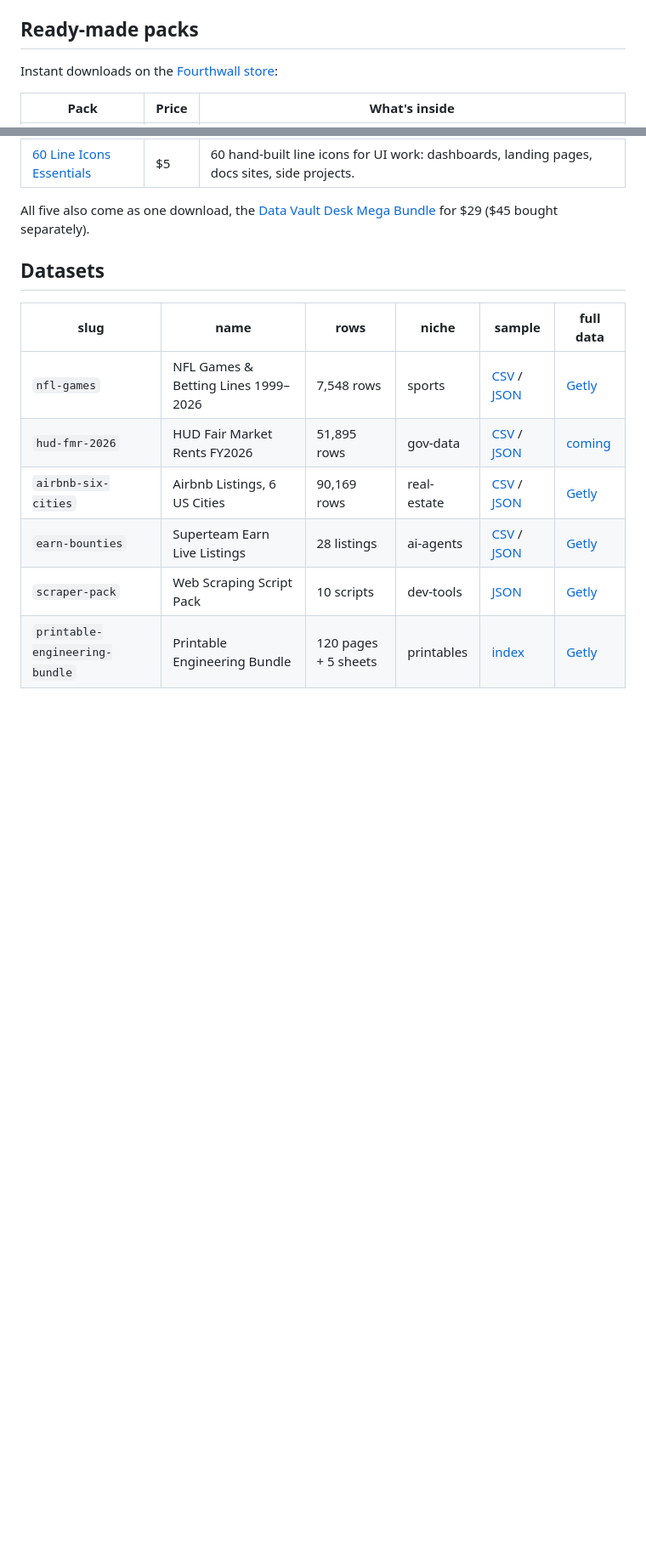
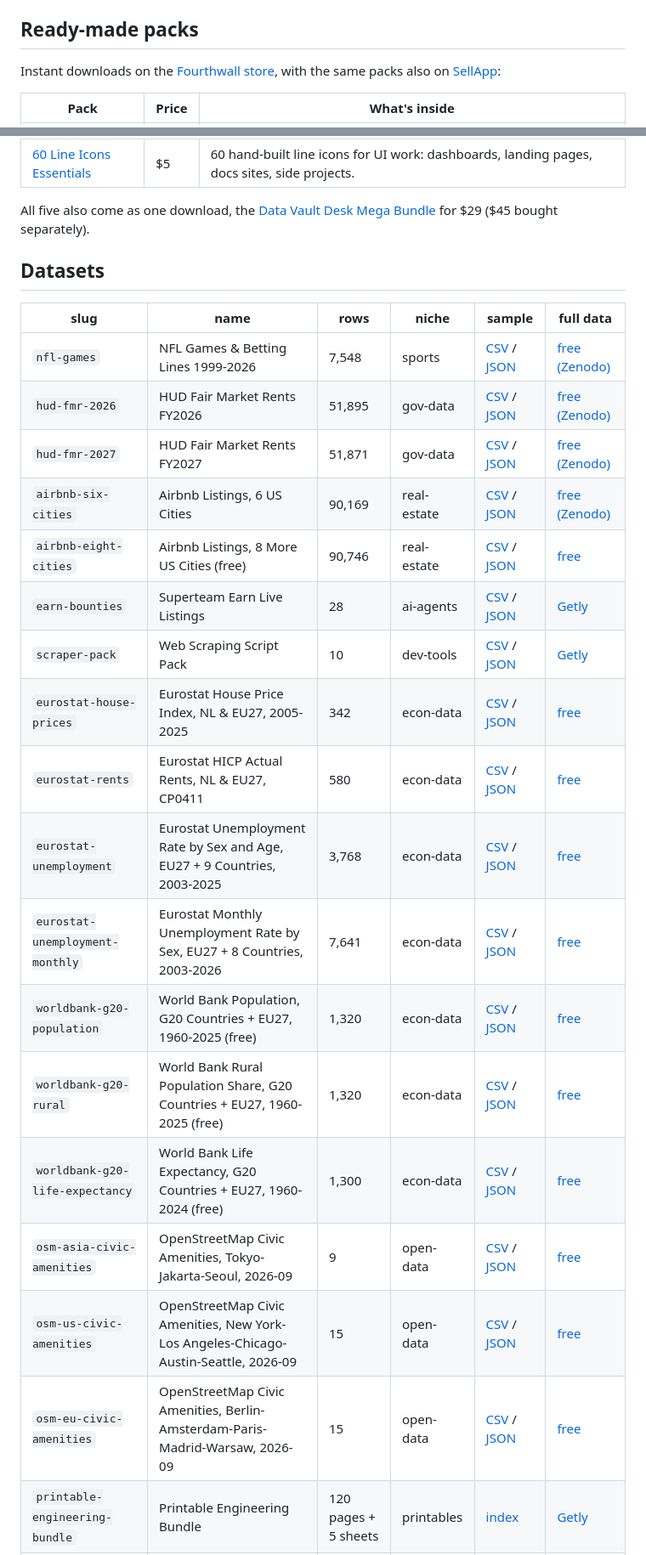
Before and after one commit to jayjex/data-vault, a Markdown page: README.md, 2 parts joined by grey strips. Shown at 85% size. GitHub-like rendering; blank space fills up the shorter version.

Commit message:
README: datasets table 6->26 rows verbatim catalog.json (full-data links: nfl/hud/airbnb free Zenodo, free in-repo files), data volume under 100KB -> 18MB, MCP planned-phase-2 -> live dataset-mcp server, index filters +open-data, SellApp rail line, license credits + Eurostat/WorldBank/OSM ODbL

```diff
--- a/README.md
+++ b/README.md
@@ -6,7 +6,7 @@ Every pack previews on the page: real rows, documented schema, no email wall. Sc
 
 ## Ready-made packs
 
-Instant downloads on the [Fourthwall store](https://jayjex-shop.fourthwall.com/):
+Instant downloads on the [Fourthwall store](https://jayjex-shop.fourthwall.com/), with the same packs also on [SellApp](https://datavaultdesk.sell.app/):
 
 | Pack | Price | What's inside |
 |---|---|---|
@@ -22,9 +22,21 @@ All five also come as one download, the [Data Vault Desk Mega Bundle](https://ja
 
 | slug | name | rows | niche | sample | full data |
 |---|---|---|---|---|---|
-| `nfl-games` | NFL Games & Betting Lines 1999–2026 | 7,548 rows | sports | [CSV](data/nfl-games/sample.csv) / [JSON](data/nfl-games/sample.json) | [Getly](https://www.getly.store/product/nfl-betting-game-data-pack-1999-2026-7-548-games-spreads-totals-moneylines-mtrfvdt7) |
-| `hud-fmr-2026` | HUD Fair Market Rents FY2026 | 51,895 rows | gov-data | [CSV](data/hud-fmr-2026/sample.csv) / [JSON](data/hud-fmr-2026/sample.json) | [coming](https://www.getly.store/store/matchbook-labs-mtrfh66f) |
-| `airbnb-six-cities` | Airbnb Listings, 6 US Cities | 90,169 rows | real-estate | [CSV](data/airbnb-six-cities/sample.csv) / [JSON](data/airbnb-six-cities/sample.json) | [Getly](https://www.getly.store/product/airbnb-multi-city-investor-pack-6-cities-60k-listings-90-169-rows-2026-snapshots-mtrfuvf3) |
-| `earn-bounties` | Superteam Earn Live Listings | 28 listings | ai-agents | [CSV](data/earn-bounties/sample.csv) / [JSON](data/earn-bounties/sample.json) | [Getly](https://www.getly.store/product/superteam-earn-28-live-listings-dataset-186-reverse-engineered-api-routes-mtrfumk0) |
-| `scraper-pack` | Web Scraping Script Pack | 10 scripts | dev-tools | [JSON](data/scraper-pack/sample.json) | [Getly](https://www.getly.store/product/web-scraping-script-pack-10-production-ready-playwright-templates-mtrfwfcd) |
+| `nfl-games` | NFL Games & Betting Lines 1999-2026 | 7,548 | sports | [CSV](data/nfl-games/sample.csv) / [JSON](data/nfl-games/sample.json) | [free (Zenodo)](https://zenodo.org/records/22643177/latest) |
+| `hud-fmr-2026` | HUD Fair Market Rents FY2026 | 51,895 | gov-data | [CSV](data/hud-fmr-2026/sample.csv) / [JSON](data/hud-fmr-2026/sample.json) | [free (Zenodo)](https://zenodo.org/records/22643149/latest) |
+| `hud-fmr-2027` | HUD Fair Market Rents FY2027 | 51,871 | gov-data | [CSV](data/hud-fmr-2027/sample.csv) / [JSON](data/hud-fmr-2027/sample.json) | [free (Zenodo)](https://zenodo.org/records/22649503/latest) |
+| `airbnb-six-cities` | Airbnb Listings, 6 US Cities | 90,169 | real-estate | [CSV](data/airbnb-six-cities/sample.csv) / [JSON](data/airbnb-six-cities/sample.json) | [free (Zenodo)](https://zenodo.org/records/22643189/latest) |
+| `airbnb-eight-cities` | Airbnb Listings, 8 More US Cities (free) | 90,746 | real-estate | [CSV](data/airbnb-eight-cities/sample.csv) / [JSON](data/airbnb-eight-cities/sample.json) | [free](datasets/airbnb-eight-cities.html) |
+| `earn-bounties` | Superteam Earn Live Listings | 28 | ai-agents | [CSV](data/earn-bounties/sample.csv) / [JSON](data/earn-bounties/sample.json) | [Getly](https://www.getly.store/product/superteam-earn-28-live-listings-dataset-186-reverse-engineered-api-routes-mtrfumk0) |
+| `scraper-pack` | Web Scraping Script Pack | 10 | dev-tools | [CSV](data/scraper-pack/sample.csv) / [JSON](data/scraper-pack/sample.json) | [Getly](https://www.getly.store/product/web-scraping-script-pack-10-production-ready-playwright-templates-mtrfwfcd) |
+| `eurostat-house-prices` | Eurostat House Price Index, NL & EU27, 2005-2025 | 342 | econ-data | [CSV](data/eurostat/house-prices/sample.csv) / [JSON](data/eurostat/house-prices/sample.json) | [free](data/eurostat/house-prices/house-price-index.csv) |
+| `eurostat-rents` | Eurostat HICP Actual Rents, NL & EU27, CP0411 | 580 | econ-data | [CSV](data/eurostat/rents/sample.csv) / [JSON](data/eurostat/rents/sample.json) | [free](data/eurostat/rents/rent-index-monthly.csv) |
+| `eurostat-unemployment` | Eurostat Unemployment Rate by Sex and Age, EU27 + 9 Countries, 2003-2025 | 3,768 | econ-data | [CSV](data/eurostat/unemployment/sample.csv) / [JSON](data/eurostat/unemployment/sample.json) | [free](data/eurostat/unemployment/unemployment-rate.csv) |
+| `eurostat-unemployment-monthly` | Eurostat Monthly Unemployment Rate by Sex, EU27 + 8 Countries, 2003-2026 | 7,641 | econ-data | [CSV](data/eurostat/unemployment-monthly/sample.csv) / [JSON](data/eurostat/unemployment-monthly/sample.json) | [free](data/eurostat/unemployment-monthly/unemployment-rate-monthly.csv) |
+| `worldbank-g20-population` | World Bank Population, G20 Countries + EU27, 1960-2025 (free) | 1,320 | econ-data | [CSV](data/worldbank-g20-population/sample.csv) / [JSON](data/worldbank-g20-population/sample.json) | [free](datasets/worldbank-g20-population.html) |
+| `worldbank-g20-rural` | World Bank Rural Population Share, G20 Countries + EU27, 1960-2025 (free) | 1,320 | econ-data | [CSV](data/worldbank-g20-rural/sample.csv) / [JSON](data/worldbank-g20-rural/sample.json) | [free](datasets/worldbank-g20-rural.html) |
+| `worldbank-g20-life-expectancy` | World Bank Life Expectancy, G20 Countries + EU27, 1960-2024 (free) | 1,300 | econ-data | [CSV](data/worldbank-g20-life-expectancy/sample.csv) / [JSON](data/worldbank-g20-life-expectancy/sample.json) | [free](datasets/worldbank-g20-life-expectancy.html) |
+| `osm-asia-civic-amenities` | OpenStreetMap Civic Amenities, Tokyo-Jakarta-Seoul, 2026-09 | 9 | open-data | [CSV](data/osm-asia-civic/sample.csv) / [JSON](data/osm-asia-civic/sample.json) | [free](data/osm-asia-civic/counts-2026-09.csv) |
+| `osm-us-civic-amenities` | OpenStreetMap Civic Amenities, New York-Los Angeles-Chicago-Austin-Seattle, 2026-09 | 15 | open-data | [CSV](data/osm-civic/sample.csv) / [JSON](data/osm-civic/sample.json) | [free](data/osm-civic/us-civic-amenities.csv) |
+| `osm-eu-civic-amenities` | OpenStreetMap Civic Amenities, Berlin-Amsterdam-Paris-Madrid-Warsaw, 2026-09 | 15 | open-data | [CSV](data/osm-eu-civic/sample.csv) / [JSON](data/osm-eu-civic/sample.json) | [free](data/osm-eu-civic/eu-civic-amenities.csv) |
 | `printable-engineering-bundle` | Printable Engineering Bundle | 120 pages + 5 sheets | printables | [index](free-printables-index.html) | [Getly](https://www.getly.store/store/matchbook-labs-mtrfh66f) |
```
Also changed, not shown: other parts of README.md (+12 -4 lines).
